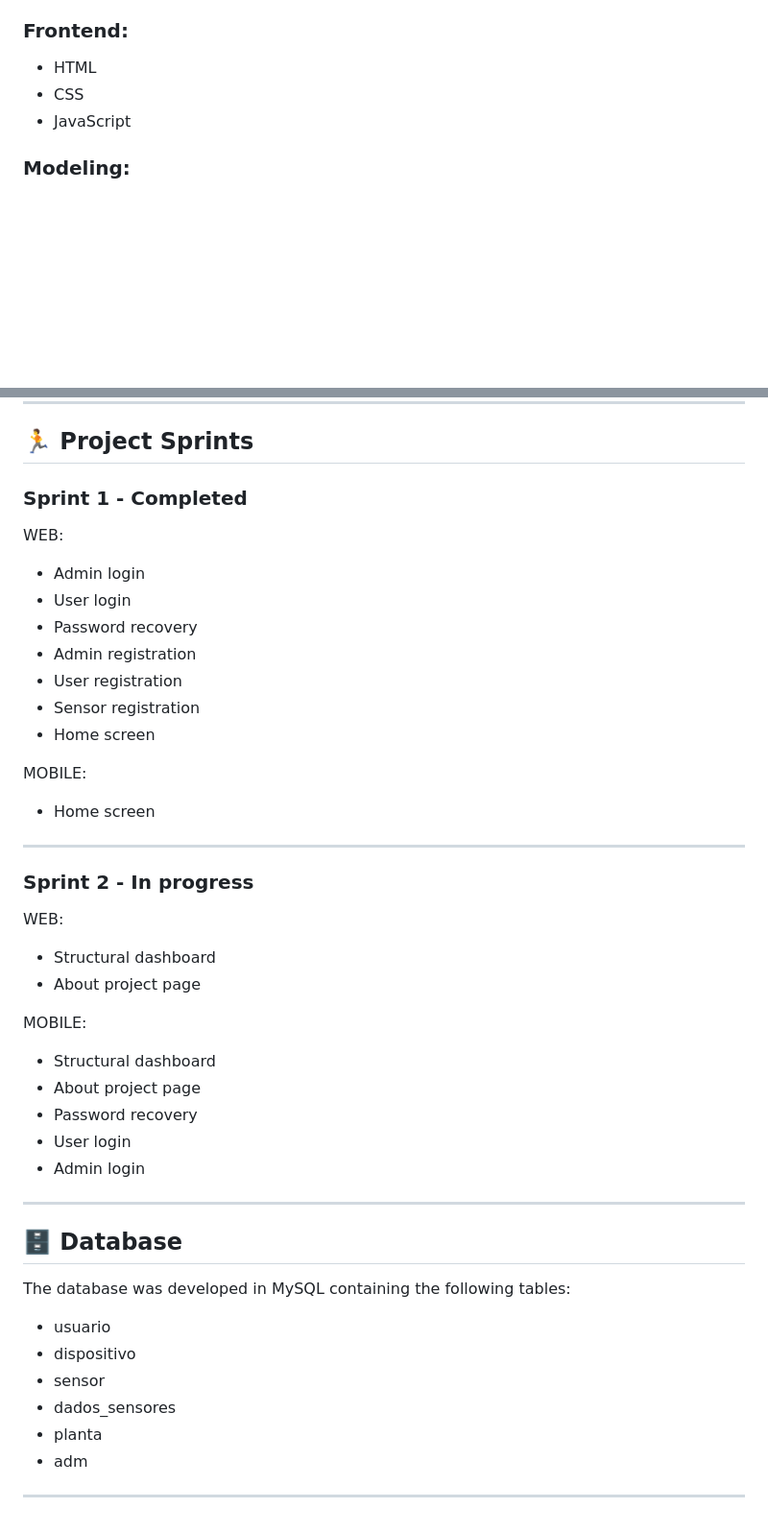
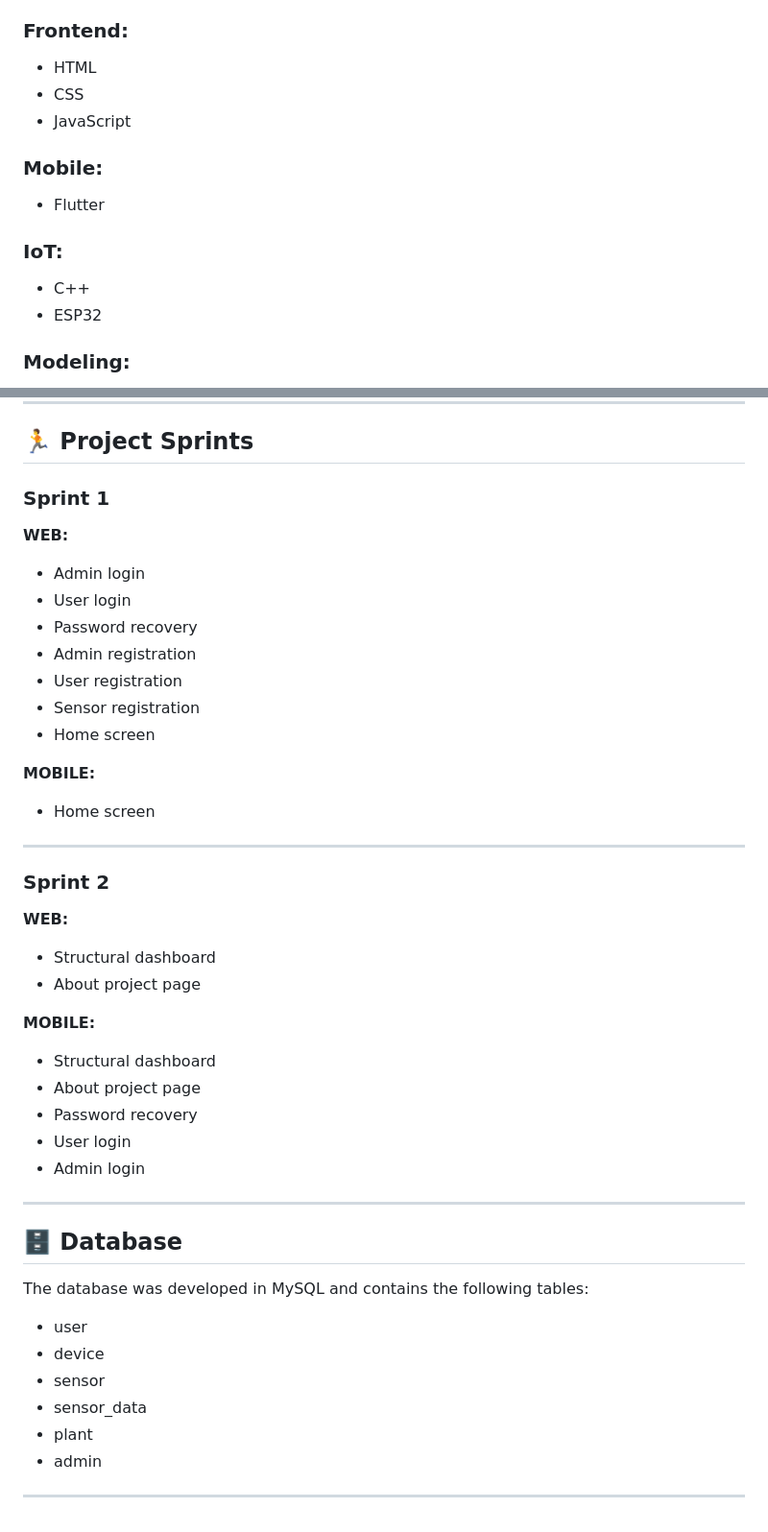
Before and after one commit to 2IDS-A-TAMB-2026/HydroFlow, a Markdown page: README.md, 2 parts joined by grey strips. Shown at 96% size. Rendered like a GitHub page; blank space fills up the shorter version.

```diff
--- a/README.md
+++ b/README.md
@@ -244,4 +237,11 @@ HydroFlow proposes an automated solution using moisture sensors connected to irr
 - CSS
 - JavaScript
 
+### Mobile:
+- Flutter
+
+### IoT:
+- C++
+- ESP32
+
 ### Modeling:
@@ -283,10 +324,9 @@ The system has the following features:
 
 ## 🏃 Project Sprints
 
-### Sprint 1 - Completed
+### Sprint 1
 
-WEB:
-
+**WEB:**
 - Admin login
 - User login
 - Password recovery
@@ -295,21 +335,18 @@ WEB:
 - Sensor registration
 - Home screen
 
-MOBILE:
-
+**MOBILE:**
 - Home screen
 
 ---
 
-### Sprint 2 - In progress
+### Sprint 2
 
-WEB:
-
+**WEB:**
 - Structural dashboard
 - About project page
 
-MOBILE:
-
+**MOBILE:**
 - Structural dashboard
 - About project page
 - Password recovery
@@ -320,13 +357,13 @@ MOBILE:
 
 ## 🗄️ Database
 
-The database was developed in MySQL containing the following tables:
+The database was developed in MySQL and contains the following tables:
 
-- usuario
-- dispositivo
+- user
+- device
 - sensor
-- dados_sensores
-- planta
-- adm
+- sensor_data
+- plant
+- admin
 
 ---
```
Also changed, not shown: other parts of README.md (+67 -33 lines).
